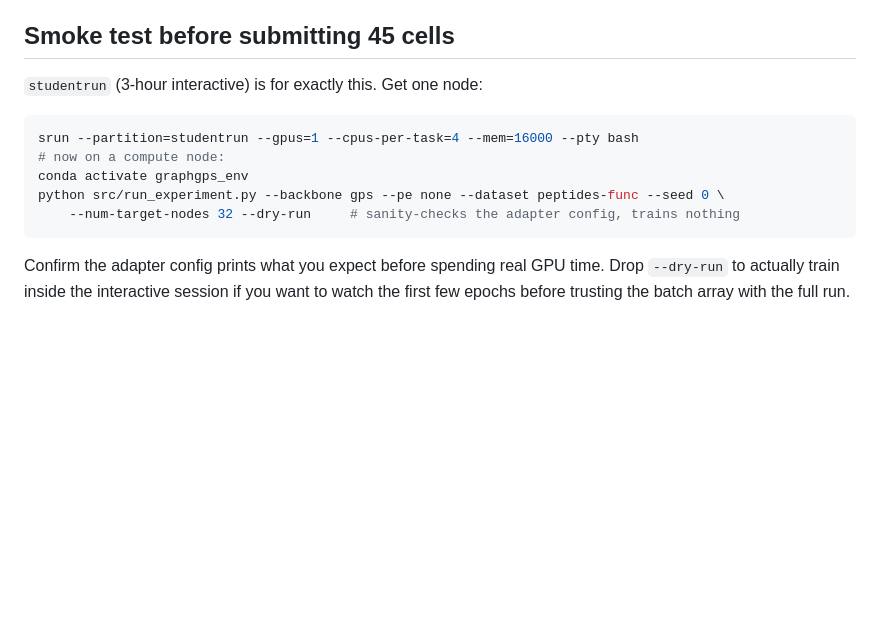
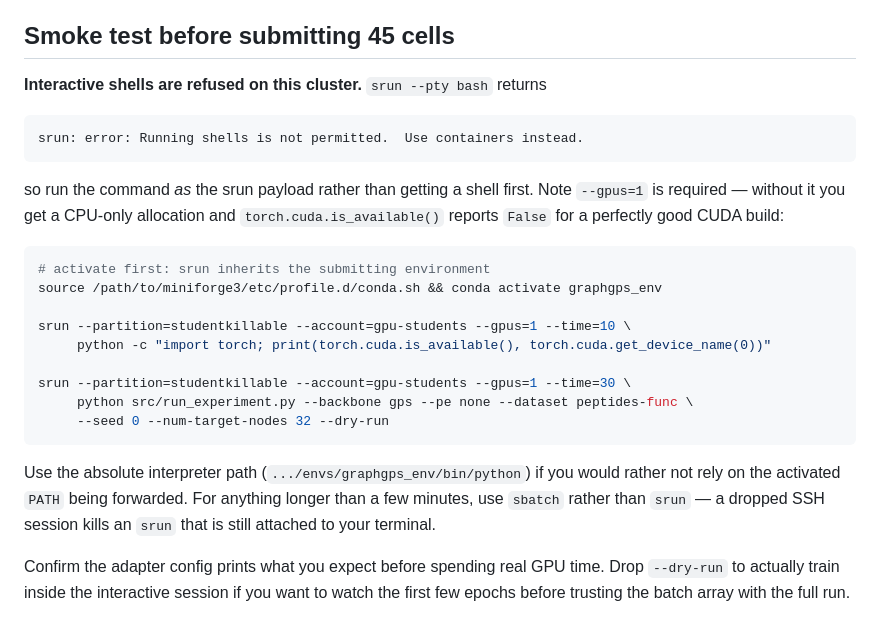
Before and after one commit to Al1nL/graphs-project, a Markdown page: scripts/slurm/README.md, the part around the change. Drawn GitHub-style; blank space fills up the shorter version.

Commit message:
Slurm README: interactive shells are refused; run the command as the srun payload
The smoke-test section told you to get a node with `srun --pty bash`. The
cluster refuses that:

    srun: error: Running shells is not permitted.  Use containers instead.
    srun: error: Unable to allocate resources: Unspecified error

Rewritten to run the command as the srun payload instead, and to note two
things that section also got wrong or left out: --gpus=1 is required (without
it the allocation is CPU-only and torch.cuda.is_available() reports False for a
correct CUDA build, which reads as a broken env), and srun stays attached to
your terminal, so anything longer than a few minutes belongs in sbatch.

Co-Authored-By: Claude Opus 5 <noreply@anthropic.com>

````diff
--- a/scripts/slurm/README.md
+++ b/scripts/slurm/README.md
@@ -111,15 +111,32 @@ task metric or sensitivity curve themselves.
 
 ## Smoke test before submitting 45 cells
 
-`studentrun` (3-hour interactive) is for exactly this. Get one node:
+**Interactive shells are refused on this cluster.** `srun --pty bash` returns
+
+```
+srun: error: Running shells is not permitted.  Use containers instead.
+```
+
+so run the command *as* the srun payload rather than getting a shell first. Note
+`--gpus=1` is required — without it you get a CPU-only allocation and
+`torch.cuda.is_available()` reports `False` for a perfectly good CUDA build:
 
 ```bash
-srun --partition=studentrun --gpus=1 --cpus-per-task=4 --mem=16000 --pty bash
-# now on a compute node:
-conda activate graphgps_env
-python src/run_experiment.py --backbone gps --pe none --dataset peptides-func --seed 0 \
-    --num-target-nodes 32 --dry-run     # sanity-checks the adapter config, trains nothing
+# activate first: srun inherits the submitting environment
+source /path/to/miniforge3/etc/profile.d/conda.sh && conda activate graphgps_env
+
+srun --partition=studentkillable --account=gpu-students --gpus=1 --time=10 \
+     python -c "import torch; print(torch.cuda.is_available(), torch.cuda.get_device_name(0))"
+
+srun --partition=studentkillable --account=gpu-students --gpus=1 --time=30 \
+     python src/run_experiment.py --backbone gps --pe none --dataset peptides-func \
+     --seed 0 --num-target-nodes 32 --dry-run
 ```
+
+Use the absolute interpreter path (`.../envs/graphgps_env/bin/python`) if you would
+rather not rely on the activated `PATH` being forwarded. For anything longer than a
+few minutes, use `sbatch` rather than `srun` — a dropped SSH session kills an `srun`
+that is still attached to your terminal.
 
 Confirm the adapter config prints what you expect before spending real GPU time. Drop
 `--dry-run` to actually train inside the interactive session if you want to watch the first
````
